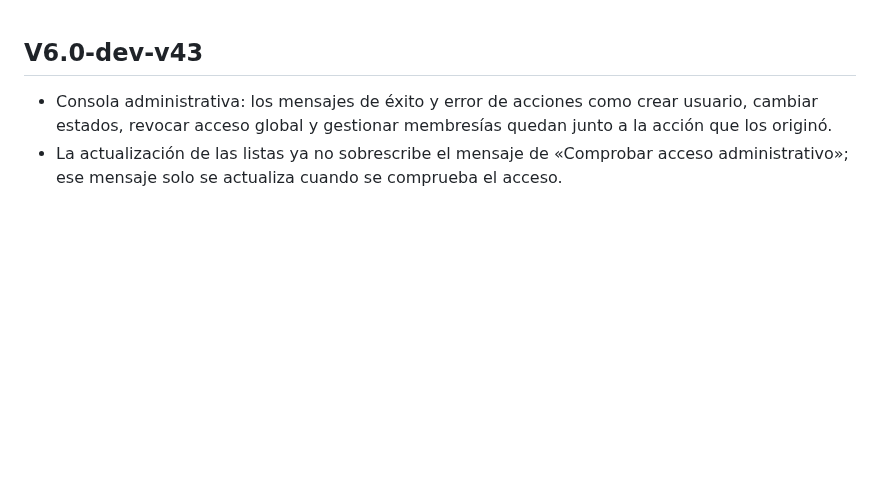
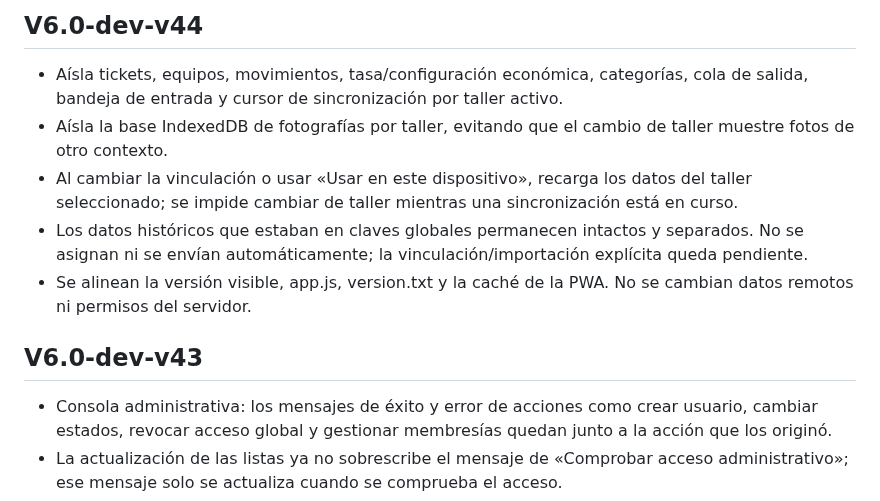
Before and after one commit to nexumapps/nexumapps.github.io, a Markdown page: CHANGELOG.md, the part around the change. GitHub-like rendering; blank space fills up the shorter version.

Commit message:
Documentar aislamiento local por taller en v44

```diff
--- a/CHANGELOG.md
+++ b/CHANGELOG.md
@@ -1,3 +1,10 @@
+## V6.0-dev-v44
+- Aísla tickets, equipos, movimientos, tasa/configuración económica, categorías, cola de salida, bandeja de entrada y cursor de sincronización por taller activo.
+- Aísla la base IndexedDB de fotografías por taller, evitando que el cambio de taller muestre fotos de otro contexto.
+- Al cambiar la vinculación o usar «Usar en este dispositivo», recarga los datos del taller seleccionado; se impide cambiar de taller mientras una sincronización está en curso.
+- Los datos históricos que estaban en claves globales permanecen intactos y separados. No se asignan ni se envían automáticamente; la vinculación/importación explícita queda pendiente.
+- Se alinean la versión visible, app.js, version.txt y la caché de la PWA. No se cambian datos remotos ni permisos del servidor.
+
 ## V6.0-dev-v43
 - Consola administrativa: los mensajes de éxito y error de acciones como crear usuario, cambiar estados, revocar acceso global y gestionar membresías quedan junto a la acción que los originó.
 - La actualización de las listas ya no sobrescribe el mensaje de «Comprobar acceso administrativo»; ese mensaje solo se actualiza cuando se comprueba el acceso.
```
